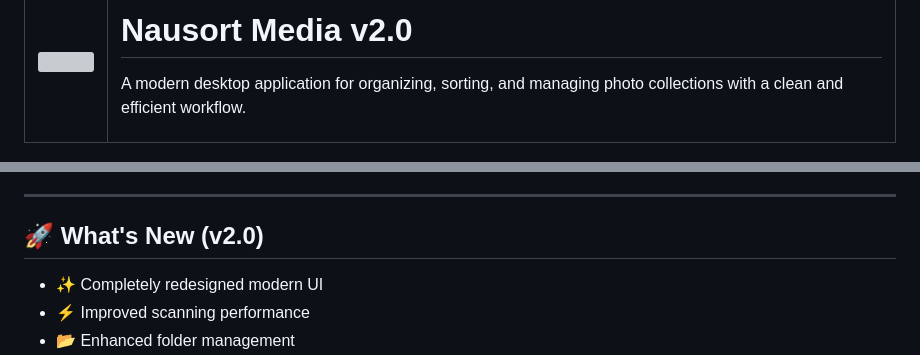
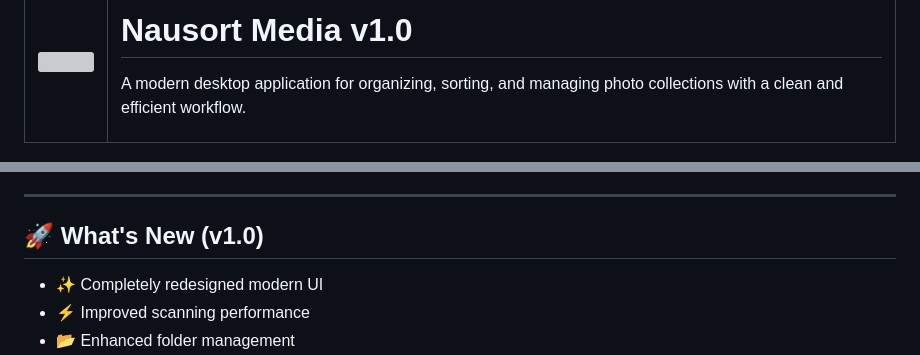
Before and after one commit to NaufalKhalil/Nausort-Media, a Markdown page: README.md, 2 parts joined by grey strips. Rendered like a GitHub page; grey boxes are pictures that could not be loaded.

Commit message:
update: 2026-06-12 18:05

```diff
--- a/README.md
+++ b/README.md
@@ -4,7 +4,7 @@
       <img src="./data/design/icon apps/icon.svg" width="120">
     </td>
     <td>
-      <h1>Nausort Media v2.0</h1>
+      <h1>Nausort Media v1.0</h1>
       <p>
         A modern desktop application for organizing, sorting, and managing photo collections with a clean and efficient workflow.
       </p>
@@ -67,7 +67,7 @@ No clutter. No confusion. Just organize.
 
 ---
 
-## 🚀 What's New (v2.0)
+## 🚀 What's New (v1.0)
 
 * ✨ Completely redesigned modern UI
 * ⚡ Improved scanning performance
```
Also changed, not shown: other parts of README.md (+2 -2 lines).
